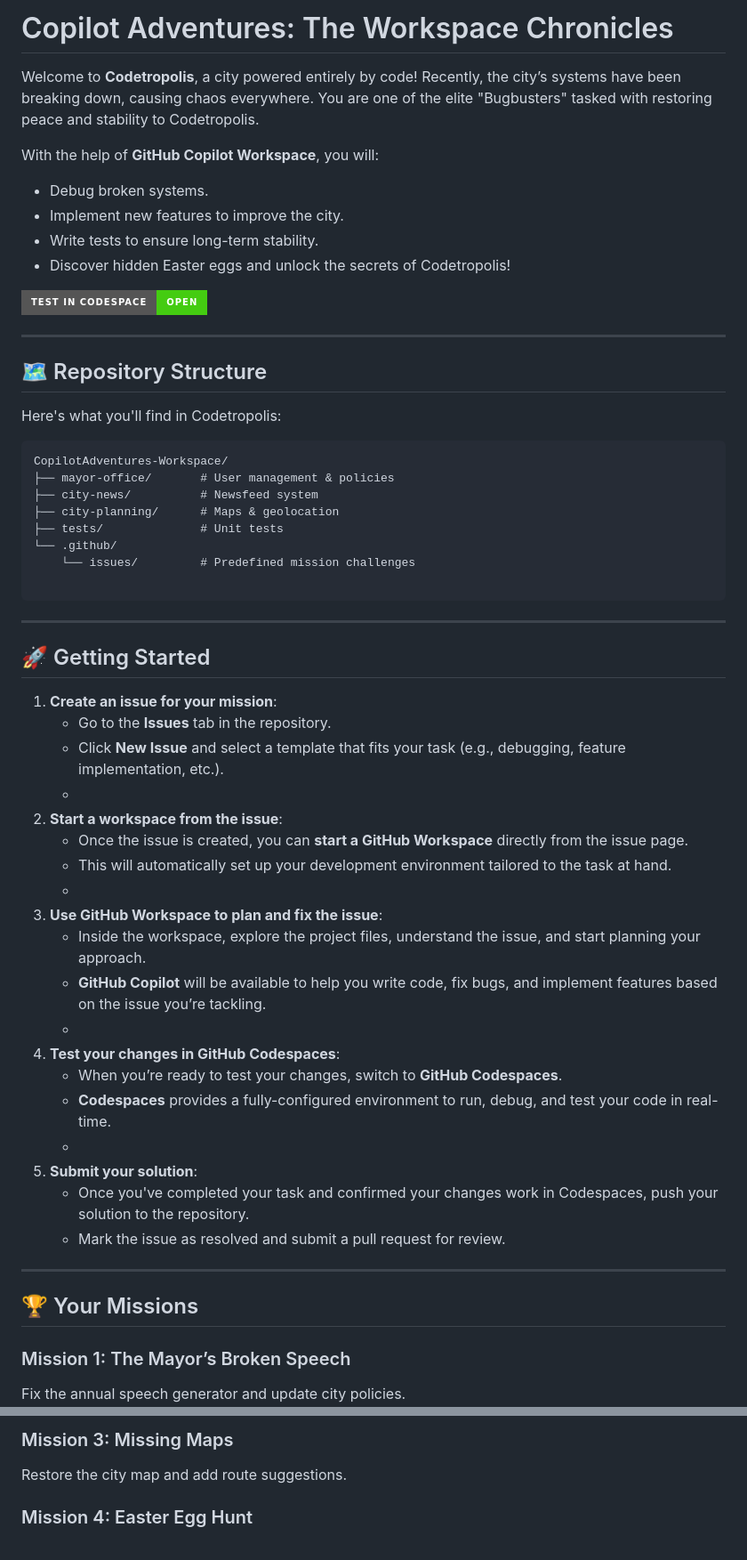
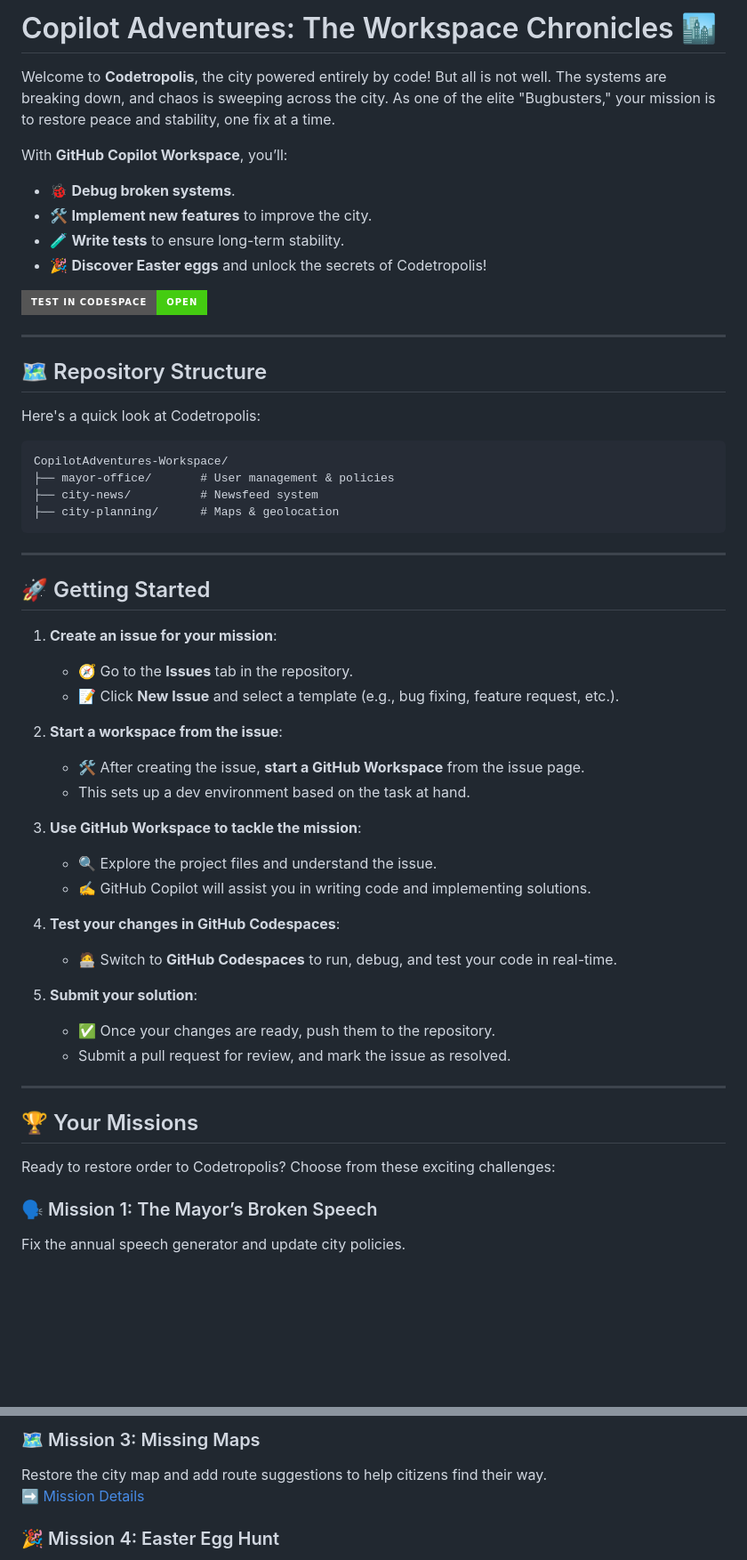
Before and after one commit to galadril/WorkspacesAdventures, a Markdown page: README.md, 2 parts joined by grey strips. Shown: that part at 89% size. Drawn GitHub-style; badges without logos; blank space fills up the shorter version.

````diff
--- a/README.md
+++ b/README.md
@@ -1,30 +1,27 @@
-# Copilot Adventures: The Workspace Chronicles
+# Copilot Adventures: The Workspace Chronicles 🏙️
 
-Welcome to **Codetropolis**, a city powered entirely by code! Recently, the city’s systems have been breaking down, causing chaos everywhere. You are one of the elite "Bugbusters" tasked with restoring peace and stability to Codetropolis.
+Welcome to **Codetropolis**, the city powered entirely by code! But all is not well. The systems are breaking down, and chaos is sweeping across the city. As one of the elite "Bugbusters," your mission is to restore peace and stability, one fix at a time.
 
-With the help of **GitHub Copilot Workspace**, you will:
-- Debug broken systems.
-- Implement new features to improve the city.
-- Write tests to ensure long-term stability.
-- Discover hidden Easter eggs and unlock the secrets of Codetropolis!
+With **GitHub Copilot Workspace**, you’ll:
+
+-   🐞 **Debug broken systems**.
+-   🛠️ **Implement new features** to improve the city.
+-   🧪 **Write tests** to ensure long-term stability.
+-   🎉 **Discover Easter eggs** and unlock the secrets of Codetropolis!
 
 [![Codespace](https://img.shields.io/static/v1?style=for-the-badge&label=Test+In+Codespace&message=Open&color=brightgreen&logo=github)](https://github.com/codespaces/new?hide_repo_select=true&skip_quickstart=true)
 
----
+----------
 
 ## 🗺️ Repository Structure
 
-Here's what you'll find in Codetropolis:
+Here's a quick look at Codetropolis:
 
 ```plaintext
 CopilotAdventures-Workspace/
 ├── mayor-office/       # User management & policies
 ├── city-news/          # Newsfeed system
 ├── city-planning/      # Maps & geolocation
-├── tests/              # Unit tests
-└── .github/
-    └── issues/         # Predefined mission challenges
-
 ```
 
 ----------
@@ -32,29 +29,31 @@ CopilotAdventures-Workspace/
 ## 🚀 Getting Started
 
 1.  **Create an issue for your mission**:
-    -   Go to the **Issues** tab in the repository.
-    -   Click **New Issue** and select a template that fits your task (e.g., debugging, feature implementation, etc.).
-    -
+
+    -   🧭 Go to the **Issues** tab in the repository.
+    -   📝 Click **New Issue** and select a template (e.g., bug fixing, feature request, etc.).
 2.  **Start a workspace from the issue**:
-    -   Once the issue is created, you can **start a GitHub Workspace** directly from the issue page.
-    -   This will automatically set up your development environment tailored to the task at hand.
-    -
-3.  **Use GitHub Workspace to plan and fix the issue**:
-    -   Inside the workspace, explore the project files, understand the issue, and start planning your approach.
-    -   **GitHub Copilot** will be available to help you write code, fix bugs, and implement features based on the issue you’re tackling.
-    -
+
+    -   🛠️ After creating the issue, **start a GitHub Workspace** from the issue page.
+    -   This sets up a dev environment based on the task at hand.
+3.  **Use GitHub Workspace to tackle the mission**:
+
+    -   🔍 Explore the project files and understand the issue.
+    -   ✍️ GitHub Copilot will assist you in writing code and implementing solutions.
 4.  **Test your changes in GitHub Codespaces**:
-    -   When you’re ready to test your changes, switch to **GitHub Codespaces**.
-    -   **Codespaces** provides a fully-configured environment to run, debug, and test your code in real-time.
-    -
+
+    -   🧑‍💻 Switch to **GitHub Codespaces** to run, debug, and test your code in real-time.
 5.  **Submit your solution**:
-    -   Once you've completed your task and confirmed your changes work in Codespaces, push your solution to the repository.
-    -   Mark the issue as resolved and submit a pull request for review.
+
+    -   ✅ Once your changes are ready, push them to the repository.
+    -   Submit a pull request for review, and mark the issue as resolved.
 
 ----------
 
 ## 🏆 Your Missions
 
-### Mission 1: The Mayor’s Broken Speech
+Ready to restore order to Codetropolis? Choose from these exciting challenges:
+
+### 🗣️ Mission 1: The Mayor’s Broken Speech
 
 Fix the annual speech generator and update city policies.
@@ -65,7 +66,8 @@ Fix the duplicate newsfeed issue and paginate stories.
 
-### Mission 3: Missing Maps
+### 🗺️ Mission 3: Missing Maps
 
-Restore the city map and add route suggestions.
+Restore the city map and add route suggestions to help citizens find their way.
+➡️ [Mission Details](https://github.com/galadril/WorkspacesAdventures/blob/main/city-planning/missing_maps.md)
 
-### Mission 4: Easter Egg Hunt
+### 🎉 Mission 4: Easter Egg Hunt
 
````
Also changed, not shown: other parts of README.md (+17 -14 lines).
